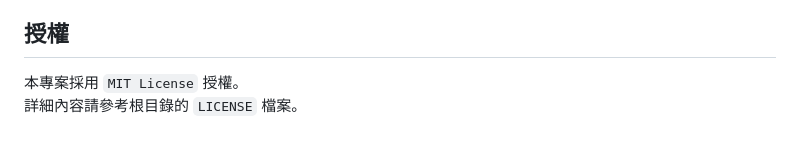
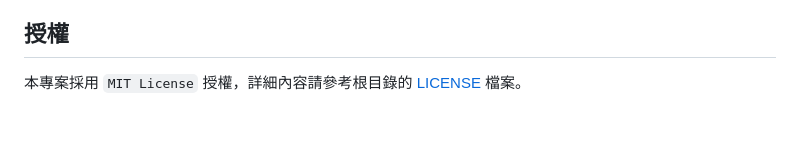
Before and after one commit to doggy8088/zupple, a Markdown page: README.md, the part around the change. Drawn GitHub-style.

Commit message:
Update license information in README

```diff
--- a/README.md
+++ b/README.md
@@ -131,5 +131,4 @@ python -m http.server 8080
 
 ## 授權
 
-本專案採用 `MIT License` 授權。
-詳細內容請參考根目錄的 `LICENSE` 檔案。
+本專案採用 `MIT License` 授權，詳細內容請參考根目錄的 [LICENSE](LICENSE) 檔案。
```
